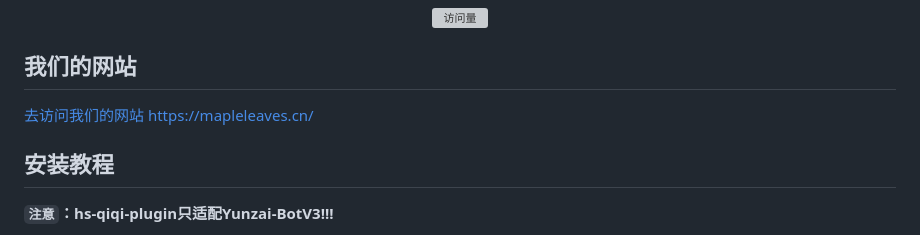
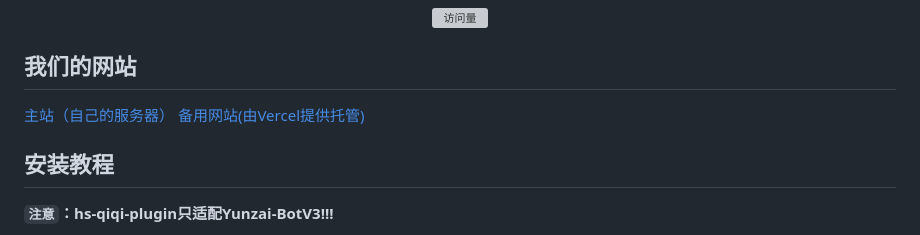
Before and after one commit to Kesally/hs-qiqi-cv-plugin, a Markdown page: README.md, the part around the change. GitHub-like rendering; grey boxes are pictures that could not be loaded.

Commit message:
更新网站链接

```diff
--- a/README.md
+++ b/README.md
@@ -18,7 +18,8 @@
 </div>
 
 ## 我们的网站
-[去访问我们的网站](https://mapleleaves.cn/) https://mapleleaves.cn/
+[主站（自己的服务器）](https://fengye.ink/)
+[备用网站(由Vercel提供托管)](https://mapleleaves.cn/)
 
 ## 安装教程
 **`注意`：hs-qiqi-plugin只适配Yunzai-BotV3!!!**
```
